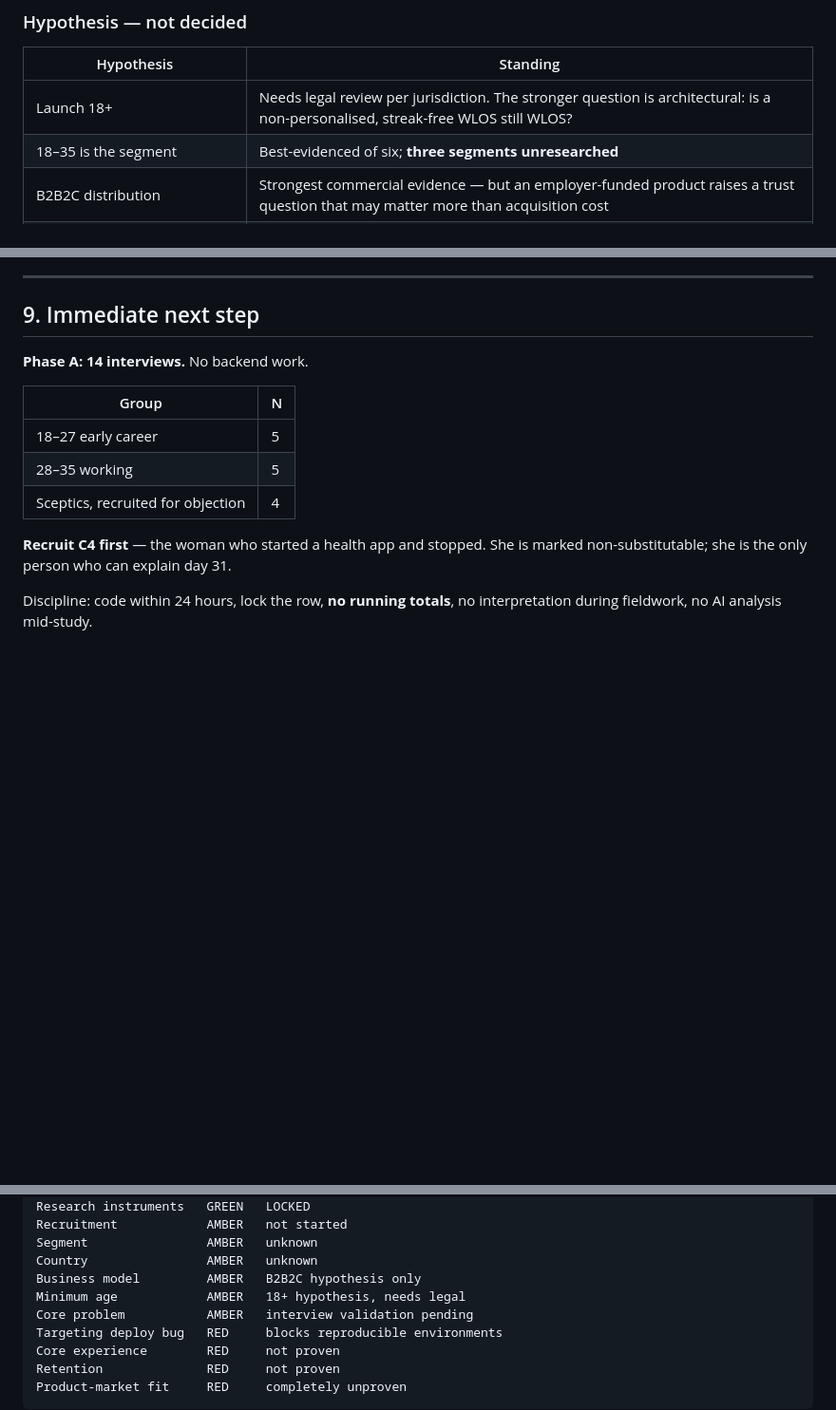
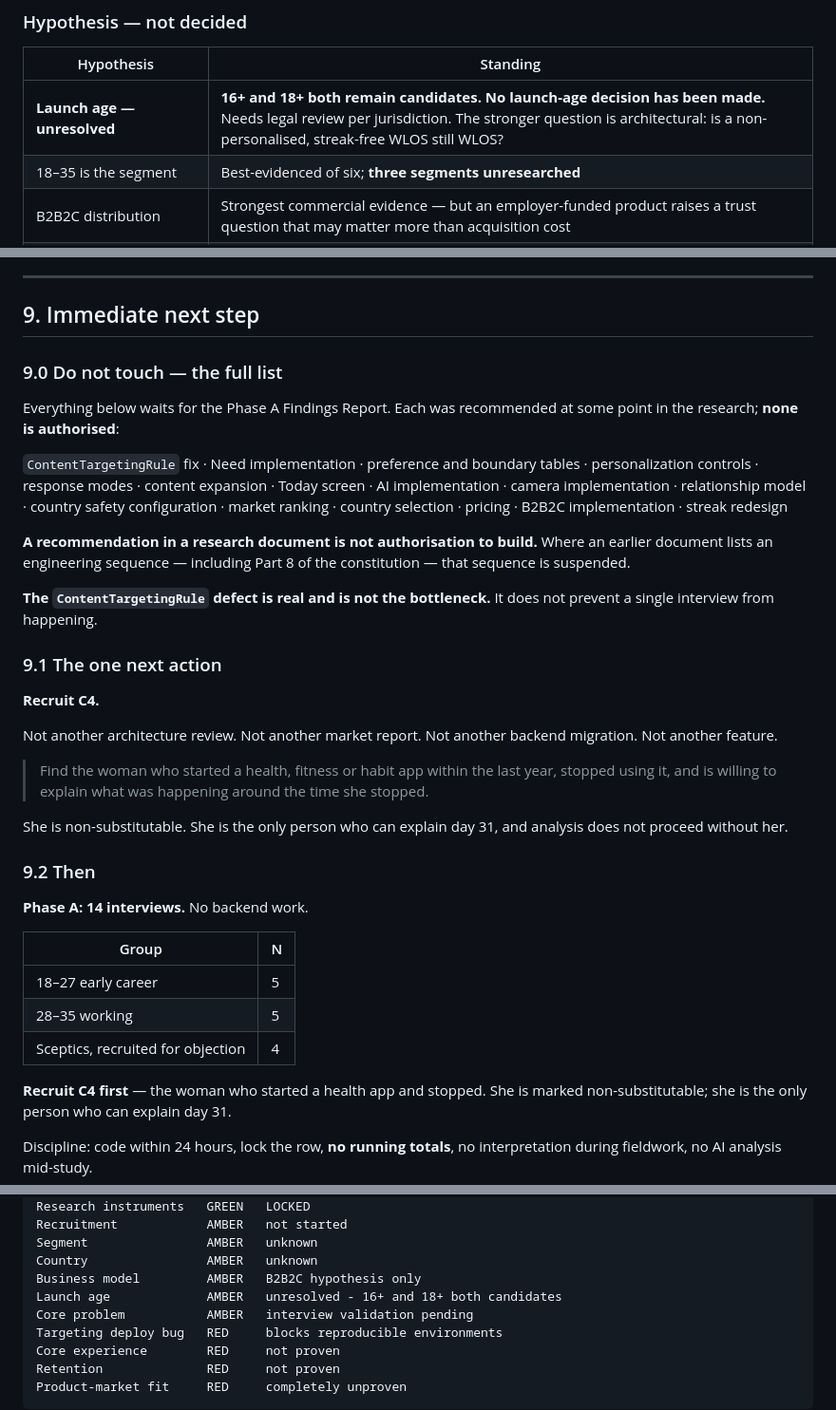
Before and after one commit to ahmadsaeedpera-svg/WLOS_Backend, a Markdown page: docs/PROJECT_STATE.md, 3 parts joined by grey strips. Shown at 95% size. GitHub-like rendering; blank space fills up the shorter version.

```diff
--- a/docs/PROJECT_STATE.md
+++ b/docs/PROJECT_STATE.md
@@ -191,7 +191,7 @@ Nine documents in `WLOS_Backend/docs/` and `WLOS_App/docs/`:
 
 | Hypothesis | Standing |
 |---|---|
-| Launch 18+ | Needs legal review per jurisdiction. The stronger question is architectural: is a non-personalised, streak-free WLOS still WLOS? |
+| **Launch age — unresolved** | **16+ and 18+ both remain candidates. No launch-age decision has been made.** Needs legal review per jurisdiction. The stronger question is architectural: is a non-personalised, streak-free WLOS still WLOS? |
 | 18–35 is the segment | Best-evidenced of six; **three segments unresearched** |
 | B2B2C distribution | Strongest commercial evidence — but an employer-funded product raises a trust question that may matter more than acquisition cost |
 | "What do you need today?" is the entry loop | Only loop that works on day one with no data |
@@ -207,6 +207,40 @@ Nine documents in `WLOS_Backend/docs/` and `WLOS_App/docs/`:
 ---
 
 ## 9. Immediate next step
+
+### 9.0 Do not touch — the full list
+
+Everything below waits for the Phase A Findings Report. Each was recommended at
+some point in the research; **none is authorised**:
+
+`ContentTargetingRule` fix · Need implementation · preference and boundary
+tables · personalization controls · response modes · content expansion · Today
+screen · AI implementation · camera implementation · relationship model ·
+country safety configuration · market ranking · country selection · pricing ·
+B2B2C implementation · streak redesign
+
+**A recommendation in a research document is not authorisation to build.** Where
+an earlier document lists an engineering sequence — including Part 8 of the
+constitution — that sequence is suspended.
+
+**The `ContentTargetingRule` defect is real and is not the bottleneck.** It does
+not prevent a single interview from happening.
+
+### 9.1 The one next action
+
+**Recruit C4.**
+
+Not another architecture review. Not another market report. Not another backend
+migration. Not another feature.
+
+> Find the woman who started a health, fitness or habit app within the last
+> year, stopped using it, and is willing to explain what was happening around
+> the time she stopped.
+
+She is non-substitutable. She is the only person who can explain day 31, and
+analysis does not proceed without her.
+
+### 9.2 Then
 
 **Phase A: 14 interviews.** No backend work.
 
@@ -264,7 +298,7 @@ Recruitment            AMBER   not started
 Segment                AMBER   unknown
 Country                AMBER   unknown
 Business model         AMBER   B2B2C hypothesis only
-Minimum age            AMBER   18+ hypothesis, needs legal
+Launch age             AMBER   unresolved - 16+ and 18+ both candidates
 Core problem           AMBER   interview validation pending
 Targeting deploy bug   RED     blocks reproducible environments
 Core experience        RED     not proven
```
Also changed, not shown: docs/WLOS_CONSTITUTION.md (+60 -14 lines), docs/WLOS_MARKET_RESEARCH.md (+6 -5 lines).
